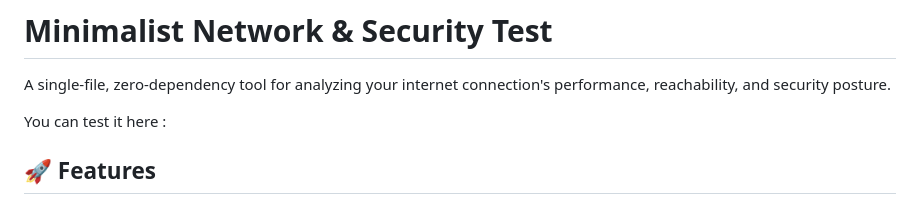
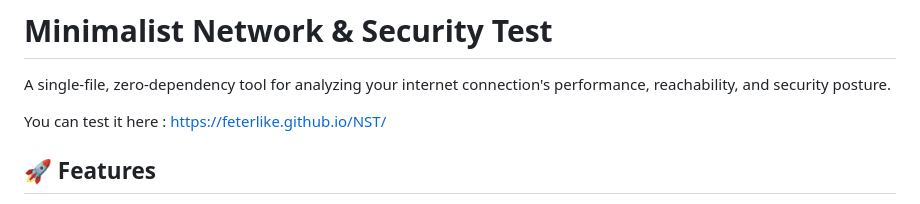
Before and after one commit to Feterlike/NST, a Markdown page: README.md, the part around the change. Rendered like a GitHub page.

```diff
--- a/README.md
+++ b/README.md
@@ -2,7 +2,7 @@
 
 A single-file, zero-dependency tool for analyzing your internet connection's performance, reachability, and security posture.
 
-You can test it here :
+You can test it here : https://feterlike.github.io/NST/
 
 ## 🚀 Features
 
```
